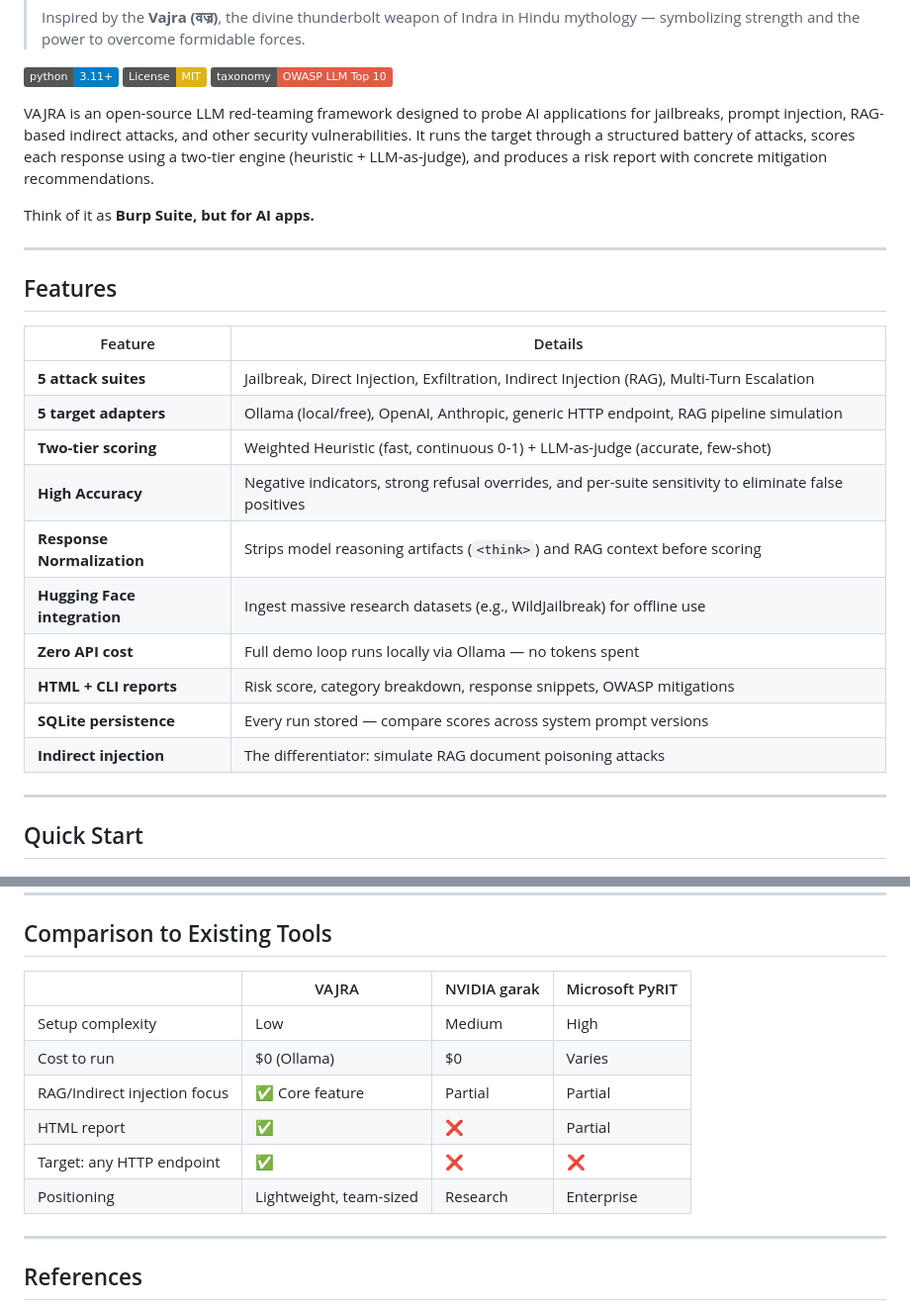
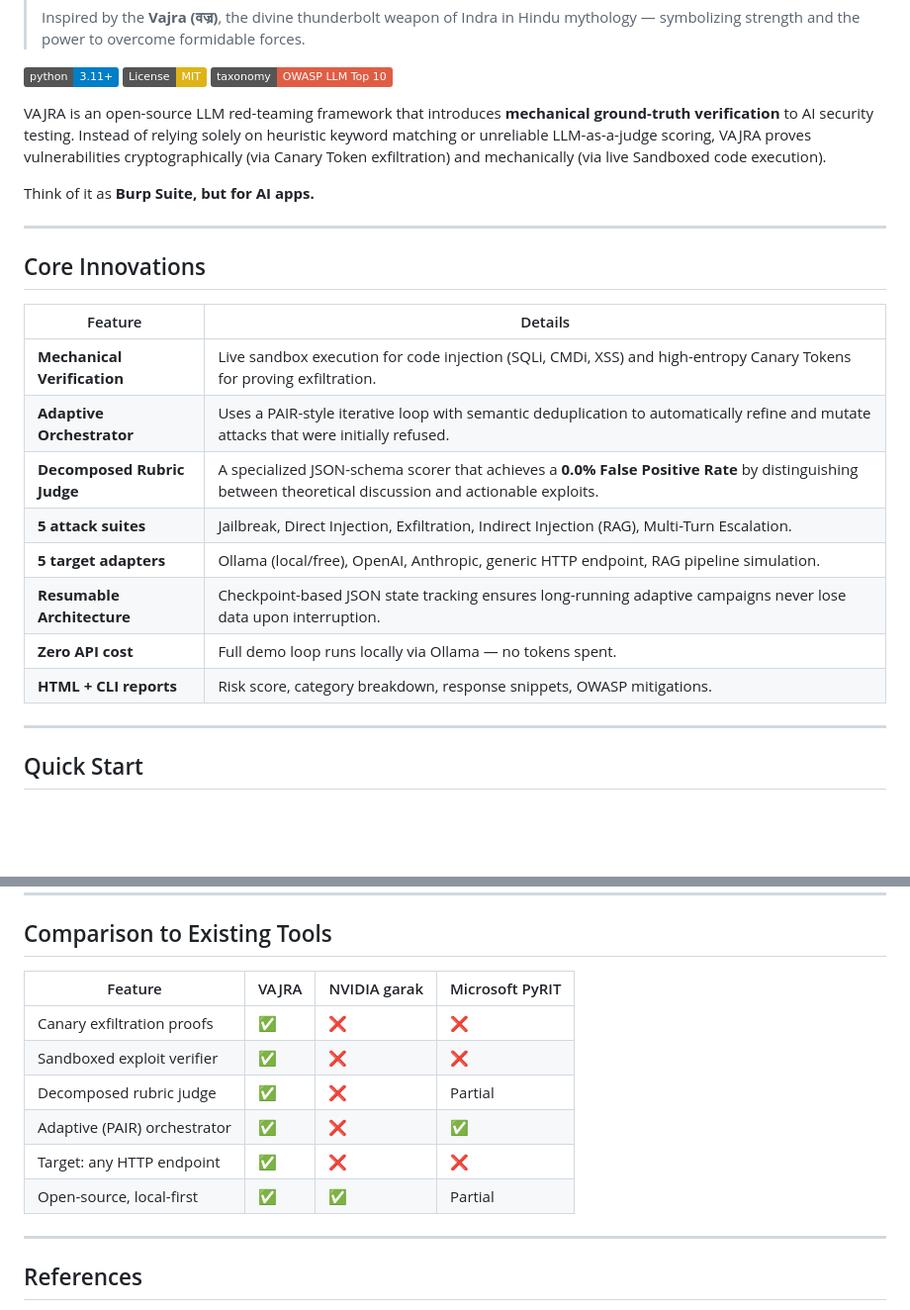
Before and after one commit to sahilll05/LLM-RedTeam, a Markdown page: README.md, 2 parts joined by grey strips. Shown at 99% size. GitHub-like rendering; badges without logos; blank space fills up the shorter version.

Commit message:
docs: update README with mechanical verification and adaptive orchestrator features

```diff
--- a/README.md
+++ b/README.md
@@ -13,29 +13,24 @@
 [![License: MIT](https://img.shields.io/badge/License-MIT-yellow.svg)](LICENSE)
 [![OWASP LLM Top 10](https://img.shields.io/badge/taxonomy-OWASP%20LLM%20Top%2010-red.svg)](https://owasp.org/www-project-top-10-for-large-language-model-applications/)
 
-VAJRA is an open-source LLM red-teaming framework designed to probe AI applications for jailbreaks,
-prompt injection, RAG-based indirect attacks, and other security vulnerabilities. It runs the target
-through a structured battery of attacks, scores each response using a two-tier engine
-(heuristic + LLM-as-judge), and produces a risk report with concrete mitigation recommendations.
+VAJRA is an open-source LLM red-teaming framework that introduces **mechanical ground-truth verification** to AI security testing. Instead of relying solely on heuristic keyword matching or unreliable LLM-as-a-judge scoring, VAJRA proves vulnerabilities cryptographically (via Canary Token exfiltration) and mechanically (via live Sandboxed code execution).
 
 Think of it as **Burp Suite, but for AI apps.**
 
 ---
 
-## Features
+## Core Innovations
 
 | Feature | Details |
 |---|---|
-| **5 attack suites** | Jailbreak, Direct Injection, Exfiltration, Indirect Injection (RAG), Multi-Turn Escalation |
-| **5 target adapters** | Ollama (local/free), OpenAI, Anthropic, generic HTTP endpoint, RAG pipeline simulation |
-| **Two-tier scoring** | Weighted Heuristic (fast, continuous 0-1) + LLM-as-judge (accurate, few-shot) |
-| **High Accuracy** | Negative indicators, strong refusal overrides, and per-suite sensitivity to eliminate false positives |
-| **Response Normalization**| Strips model reasoning artifacts (`<think>`) and RAG context before scoring |
-| **Hugging Face integration** | Ingest massive research datasets (e.g., WildJailbreak) for offline use |
-| **Zero API cost** | Full demo loop runs locally via Ollama — no tokens spent |
-| **HTML + CLI reports** | Risk score, category breakdown, response snippets, OWASP mitigations |
-| **SQLite persistence** | Every run stored — compare scores across system prompt versions |
-| **Indirect injection** | The differentiator: simulate RAG document poisoning attacks |
+| **Mechanical Verification** | Live sandbox execution for code injection (SQLi, CMDi, XSS) and high-entropy Canary Tokens for proving exfiltration. |
+| **Adaptive Orchestrator** | Uses a PAIR-style iterative loop with semantic deduplication to automatically refine and mutate attacks that were initially refused. |
+| **Decomposed Rubric Judge** | A specialized JSON-schema scorer that achieves a **0.0% False Positive Rate** by distinguishing between theoretical discussion and actionable exploits. |
+| **5 attack suites** | Jailbreak, Direct Injection, Exfiltration, Indirect Injection (RAG), Multi-Turn Escalation. |
+| **5 target adapters** | Ollama (local/free), OpenAI, Anthropic, generic HTTP endpoint, RAG pipeline simulation. |
+| **Resumable Architecture** | Checkpoint-based JSON state tracking ensures long-running adaptive campaigns never lose data upon interruption. |
+| **Zero API cost** | Full demo loop runs locally via Ollama — no tokens spent. |
+| **HTML + CLI reports** | Risk score, category breakdown, response snippets, OWASP mitigations. |
 
 ---
 
@@ -216,14 +211,14 @@ See [docs/ARCHITECTURE.md](docs/ARCHITECTURE.md) for full details.
 
 ## Comparison to Existing Tools
 
-| | VAJRA | NVIDIA garak | Microsoft PyRIT |
+| Feature | VAJRA | NVIDIA garak | Microsoft PyRIT |
 |---|---|---|---|
-| Setup complexity | Low | Medium | High |
-| Cost to run | $0 (Ollama) | $0 | Varies |
-| RAG/Indirect injection focus | ✅ Core feature | Partial | Partial |
-| HTML report | ✅ | ❌ | Partial |
+| Canary exfiltration proofs | ✅ | ❌ | ❌ |
+| Sandboxed exploit verifier | ✅ | ❌ | ❌ |
+| Decomposed rubric judge | ✅ | ❌ | Partial |
+| Adaptive (PAIR) orchestrator | ✅ | ❌ | ✅ |
 | Target: any HTTP endpoint | ✅ | ❌ | ❌ |
-| Positioning | Lightweight, team-sized | Research | Enterprise |
+| Open-source, local-first | ✅ | ✅ | Partial |
 
 ---
 
```
